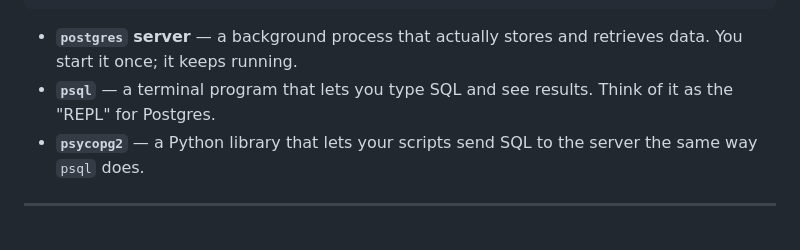
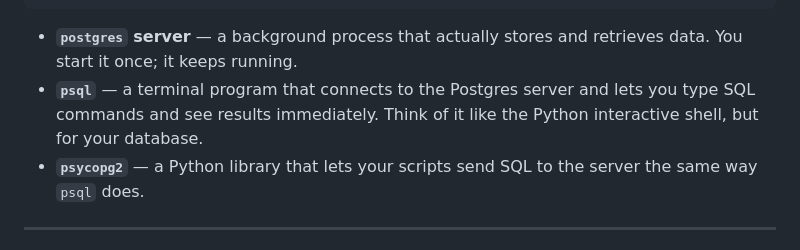
Before and after one commit to ach0309/audio-genre-classifier, a Markdown page: docs/postgres_primer.md, the part around the change. Drawn GitHub-style.

Commit message:
Clarify psql description in postgres primer
Co-Authored-By: Claude Sonnet 4.6 <noreply@anthropic.com>

````diff
--- a/docs/postgres_primer.md
+++ b/docs/postgres_primer.md
@@ -32,7 +32,7 @@ PostgreSQL table  →   same data, but locked behind a server that enforces rule
 ```
 
 - **`postgres` server** — a background process that actually stores and retrieves data. You start it once; it keeps running.
-- **`psql`** — a terminal program that lets you type SQL and see results. Think of it as the "REPL" for Postgres.
+- **`psql`** — a terminal program that connects to the Postgres server and lets you type SQL commands and see results immediately. Think of it like the Python interactive shell, but for your database.
 - **`psycopg2`** — a Python library that lets your scripts send SQL to the server the same way `psql` does.
 
 ---
````
